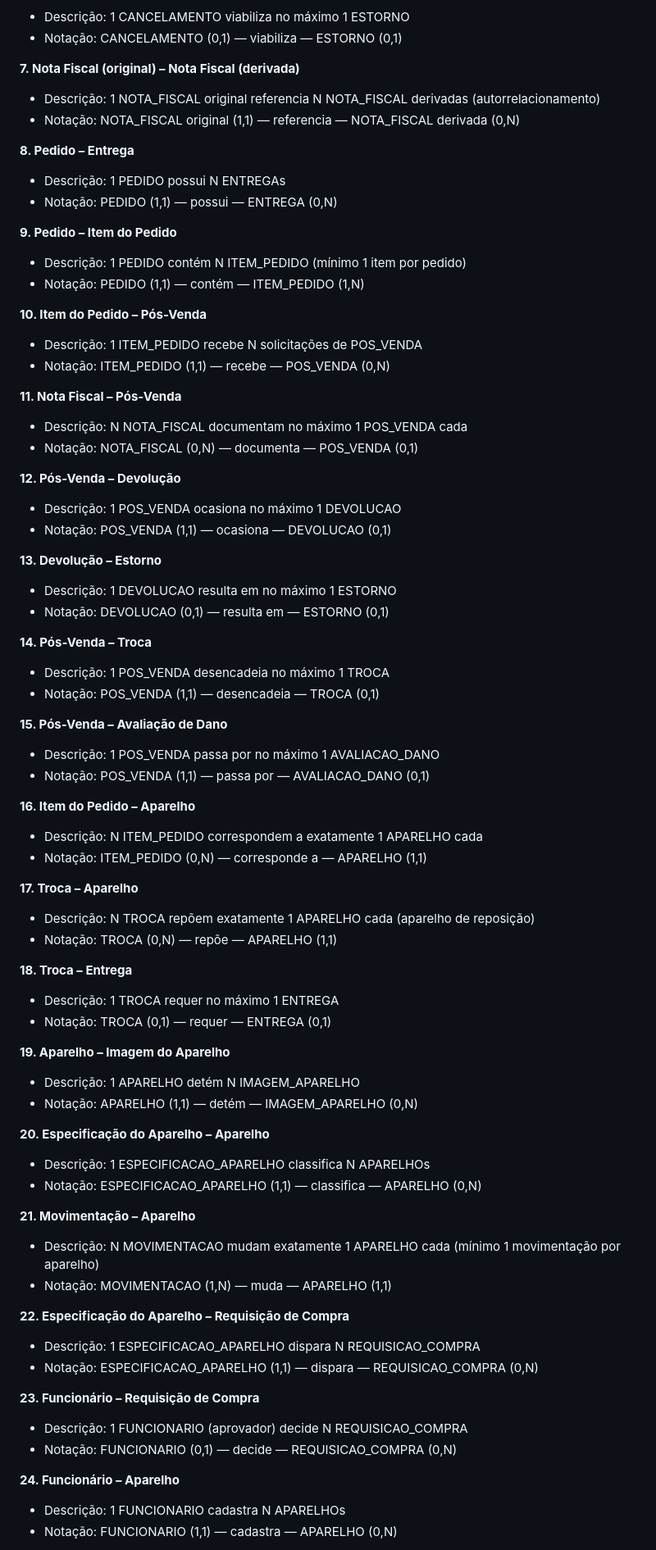
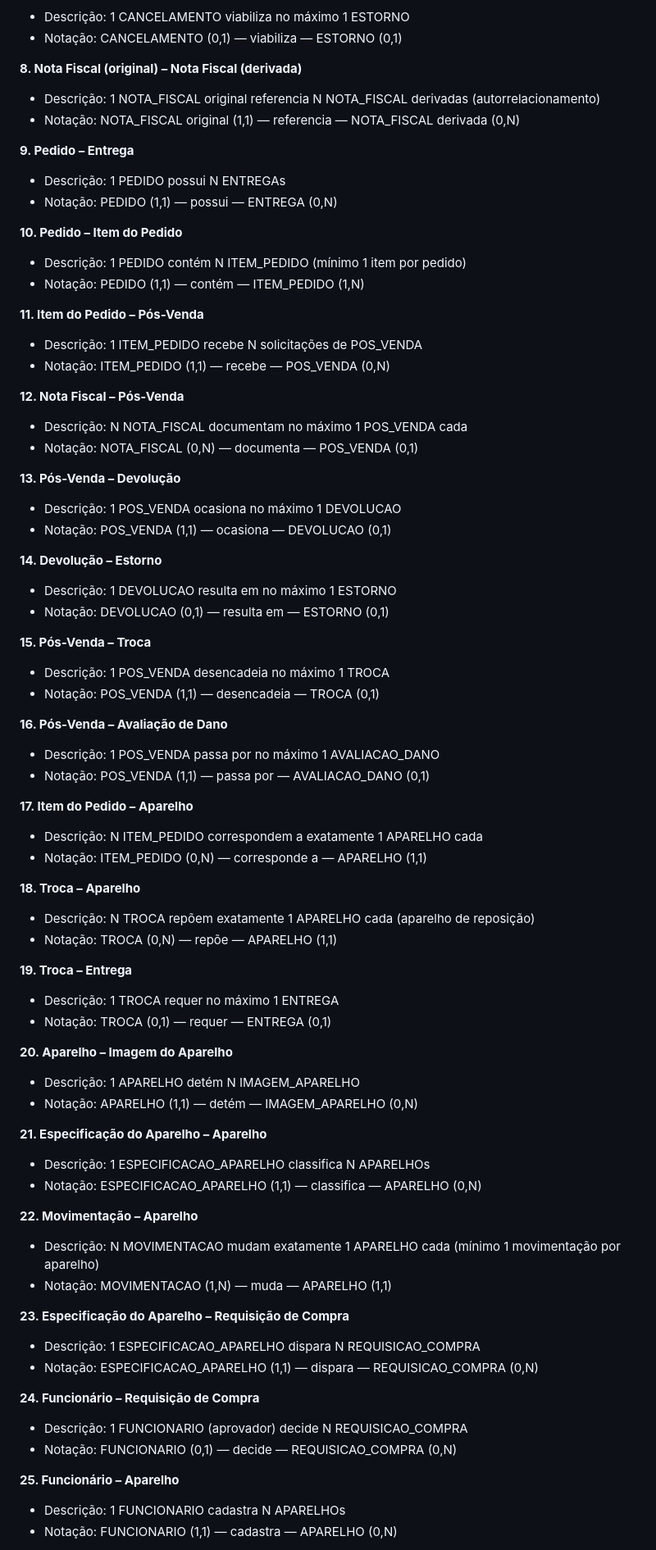
Before and after one commit to RyanHenrique20/CellGO, a Markdown page: README.md, the part around one of its changes. Shown at 82% size. Rendered like a GitHub page.

```diff
--- a/README.md
+++ b/README.md
@@ -1336,75 +1348,75 @@ flowchart TD
  - Descrição: 1 CANCELAMENTO viabiliza no máximo 1 ESTORNO
  - Notação: CANCELAMENTO (0,1) — viabiliza — ESTORNO (0,1)
 
-**7. Nota Fiscal (original) – Nota Fiscal (derivada)**
+**8. Nota Fiscal (original) – Nota Fiscal (derivada)**
  - Descrição: 1 NOTA_FISCAL original referencia N NOTA_FISCAL derivadas (autorrelacionamento)
  - Notação: NOTA_FISCAL original (1,1) — referencia — NOTA_FISCAL derivada (0,N)
 
-**8. Pedido – Entrega**
+**9. Pedido – Entrega**
  - Descrição: 1 PEDIDO possui N ENTREGAs
  - Notação: PEDIDO (1,1) — possui — ENTREGA (0,N)
 
-**9. Pedido – Item do Pedido**
+**10. Pedido – Item do Pedido**
  - Descrição: 1 PEDIDO contém N ITEM_PEDIDO (mínimo 1 item por pedido)
  - Notação: PEDIDO (1,1) — contém — ITEM_PEDIDO (1,N)
 
-**10. Item do Pedido – Pós-Venda**
+**11. Item do Pedido – Pós-Venda**
  - Descrição: 1 ITEM_PEDIDO recebe N solicitações de POS_VENDA
  - Notação: ITEM_PEDIDO (1,1) — recebe — POS_VENDA (0,N)
 
-**11. Nota Fiscal – Pós-Venda**
+**12. Nota Fiscal – Pós-Venda**
  - Descrição: N NOTA_FISCAL documentam no máximo 1 POS_VENDA cada
  - Notação: NOTA_FISCAL (0,N) — documenta — POS_VENDA (0,1)
 
-**12. Pós-Venda – Devolução**
+**13. Pós-Venda – Devolução**
  - Descrição: 1 POS_VENDA ocasiona no máximo 1 DEVOLUCAO
  - Notação: POS_VENDA (1,1) — ocasiona — DEVOLUCAO (0,1)
 
-**13. Devolução – Estorno**
+**14. Devolução – Estorno**
  - Descrição: 1 DEVOLUCAO resulta em no máximo 1 ESTORNO
  - Notação: DEVOLUCAO (0,1) — resulta em — ESTORNO (0,1)
 
-**14. Pós-Venda – Troca**
+**15. Pós-Venda – Troca**
  - Descrição: 1 POS_VENDA desencadeia no máximo 1 TROCA
  - Notação: POS_VENDA (1,1) — desencadeia — TROCA (0,1)
 
-**15. Pós-Venda – Avaliação de Dano**
+**16. Pós-Venda – Avaliação de Dano**
  - Descrição: 1 POS_VENDA passa por no máximo 1 AVALIACAO_DANO
  - Notação: POS_VENDA (1,1) — passa por — AVALIACAO_DANO (0,1)
 
-**16. Item do Pedido – Aparelho**
+**17. Item do Pedido – Aparelho**
  - Descrição: N ITEM_PEDIDO correspondem a exatamente 1 APARELHO cada
  - Notação: ITEM_PEDIDO (0,N) — corresponde a — APARELHO (1,1)
 
-**17. Troca – Aparelho**
+**18. Troca – Aparelho**
  - Descrição: N TROCA repõem exatamente 1 APARELHO cada (aparelho de reposição)
  - Notação: TROCA (0,N) — repõe — APARELHO (1,1)
 
-**18. Troca – Entrega**
+**19. Troca – Entrega**
  - Descrição: 1 TROCA requer no máximo 1 ENTREGA
  - Notação: TROCA (0,1) — requer — ENTREGA (0,1)
 
-**19. Aparelho – Imagem do Aparelho**
+**20. Aparelho – Imagem do Aparelho**
  - Descrição: 1 APARELHO detém N IMAGEM_APARELHO
  - Notação: APARELHO (1,1) — detém — IMAGEM_APARELHO (0,N)
 
-**20. Especificação do Aparelho – Aparelho**
+**21. Especificação do Aparelho – Aparelho**
  - Descrição: 1 ESPECIFICACAO_APARELHO classifica N APARELHOs
  - Notação: ESPECIFICACAO_APARELHO (1,1) — classifica — APARELHO (0,N)
 
-**21. Movimentação – Aparelho**
+**22. Movimentação – Aparelho**
  - Descrição: N MOVIMENTACAO mudam exatamente 1 APARELHO cada (mínimo 1 movimentação por aparelho)
  - Notação: MOVIMENTACAO (1,N) — muda — APARELHO (1,1)
 
-**22. Especificação do Aparelho – Requisição de Compra**
+**23. Especificação do Aparelho – Requisição de Compra**
  - Descrição: 1 ESPECIFICACAO_APARELHO dispara N REQUISICAO_COMPRA
  - Notação: ESPECIFICACAO_APARELHO (1,1) — dispara — REQUISICAO_COMPRA (0,N)
 
-**23. Funcionário – Requisição de Compra**
+**24. Funcionário – Requisição de Compra**
  - Descrição: 1 FUNCIONARIO (aprovador) decide N REQUISICAO_COMPRA
  - Notação: FUNCIONARIO (0,1) — decide — REQUISICAO_COMPRA (0,N)
 
-**24. Funcionário – Aparelho**
+**25. Funcionário – Aparelho**
  - Descrição: 1 FUNCIONARIO cadastra N APARELHOs
  - Notação: FUNCIONARIO (1,1) — cadastra — APARELHO (0,N)
 
```
Also changed, not shown: other parts of README.md (+54 -38 lines).
